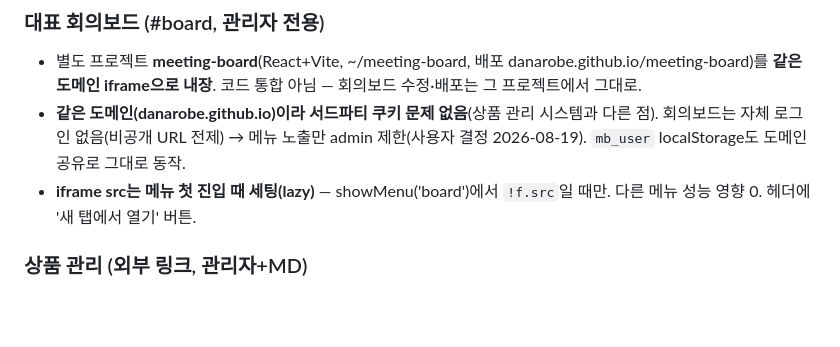
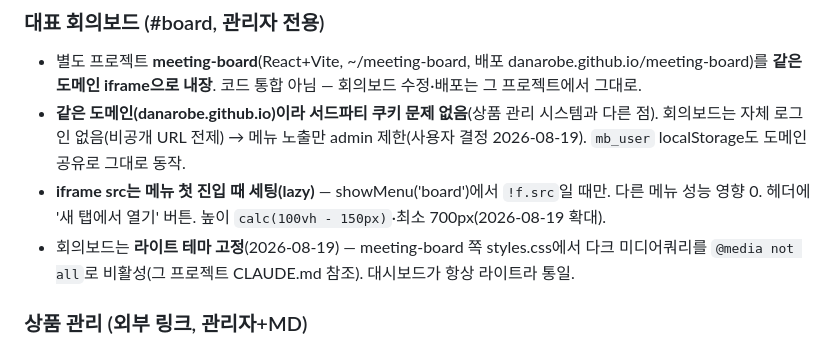
Before and after one commit to danarobe/dnrb-dashboard, a Markdown page: CLAUDE.md, the part around the change. Drawn GitHub-style; blank space fills up the shorter version.

Commit message:
CLAUDE.md: 회의보드 라이트 고정·iframe 높이 기록
Co-Authored-By: Claude Fable 5 <noreply@anthropic.com>

```diff
--- a/CLAUDE.md
+++ b/CLAUDE.md
@@ -162,7 +162,8 @@ AUTHOR_FIELDS(notes/comments=author_id, likes=user_id): POST는 본인 id 필수
 ### 대표 회의보드 (#board, 관리자 전용)
 - 별도 프로젝트 **meeting-board**(React+Vite, ~/meeting-board, 배포 danarobe.github.io/meeting-board)를 **같은 도메인 iframe으로 내장**. 코드 통합 아님 — 회의보드 수정·배포는 그 프로젝트에서 그대로.
 - **같은 도메인(danarobe.github.io)이라 서드파티 쿠키 문제 없음**(상품 관리 시스템과 다른 점). 회의보드는 자체 로그인 없음(비공개 URL 전제) → 메뉴 노출만 admin 제한(사용자 결정 2026-08-19). `mb_user` localStorage도 도메인 공유로 그대로 동작.
-- **iframe src는 메뉴 첫 진입 때 세팅(lazy)** — showMenu('board')에서 `!f.src`일 때만. 다른 메뉴 성능 영향 0. 헤더에 '새 탭에서 열기' 버튼.
+- **iframe src는 메뉴 첫 진입 때 세팅(lazy)** — showMenu('board')에서 `!f.src`일 때만. 다른 메뉴 성능 영향 0. 헤더에 '새 탭에서 열기' 버튼. 높이 `calc(100vh - 150px)`·최소 700px(2026-08-19 확대).
+- 회의보드는 **라이트 테마 고정**(2026-08-19) — meeting-board 쪽 styles.css에서 다크 미디어쿼리를 `@media not all`로 비활성(그 프로젝트 CLAUDE.md 참조). 대시보드가 항상 라이트라 통일.
 
 ### 상품 관리 (외부 링크, 관리자+MD)
 - 메뉴 '운영' 그룹의 **`menu-npm` 버튼 — 별도 프로젝트 newproduct-manager**(https://newproduct-manager.vercel.app/products)를 **새 탭으로 여는 링크일 뿐**, 이 레포에 코드 통합 아님(사용자 결정 2026-08-18 — iframe은 상대 앱 세션 쿠키 SameSite=Lax라 로그인 유지 불가, 코드 통합은 Next.js+Neon이라 재개발 수준이어서 기각). 소스는 OneDrive-개인(2)/work-manager/newproduct-manager, 로그인·배포 전부 별개.
```
